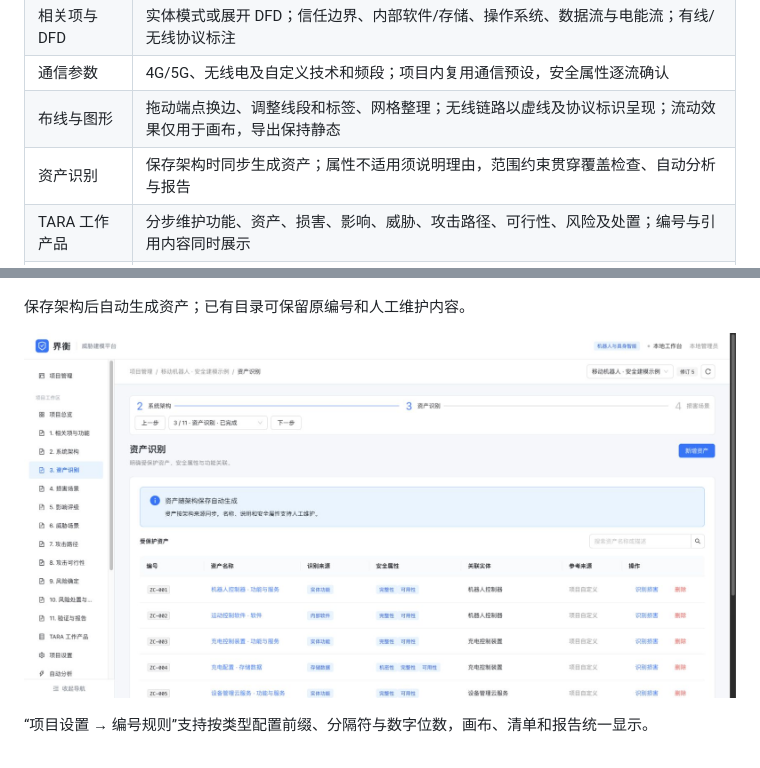
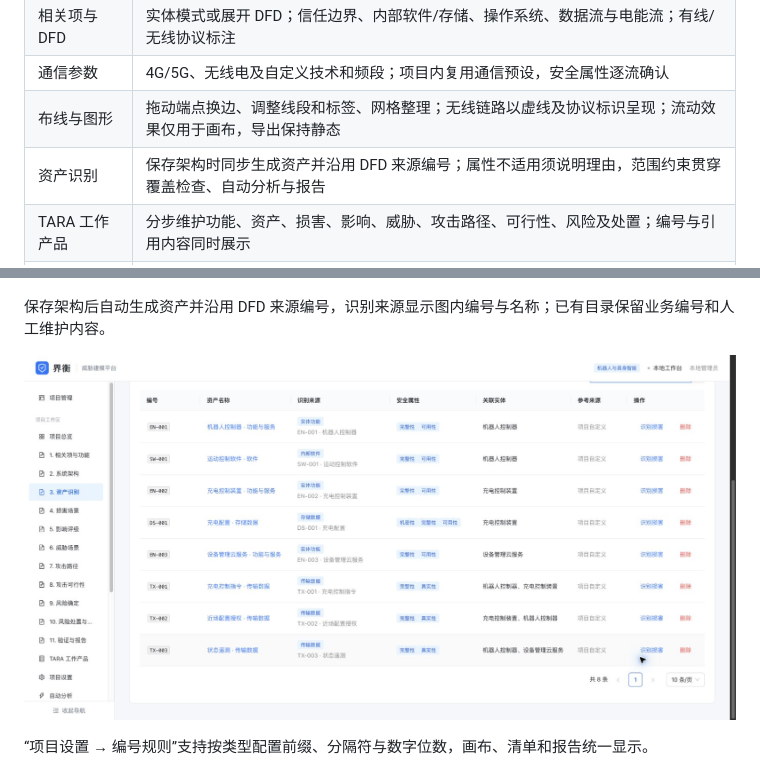
Before and after one commit to GoubaLab/TARA_JieHeng, a Markdown page: README.md, 2 parts joined by grey strips. Rendered like a GitHub page; pictures changed too: next/docs/screenshots/assets.jpg.

```diff
--- a/README.md
+++ b/README.md
@@ -10,7 +10,7 @@
 | 相关项与 DFD | 实体模式或展开 DFD；信任边界、内部软件/存储、操作系统、数据流与电能流；有线/无线协议标注 |
 | 通信参数 | 4G/5G、无线电及自定义技术和频段；项目内复用通信预设，安全属性逐流确认 |
 | 布线与图形 | 拖动端点换边、调整线段和标签、网格整理；无线链路以虚线及协议标识呈现；流动效果仅用于画布，导出保持静态 |
-| 资产识别 | 保存架构时同步生成资产；属性不适用须说明理由，范围约束贯穿覆盖检查、自动分析与报告 |
+| 资产识别 | 保存架构时同步生成资产并沿用 DFD 来源编号；属性不适用须说明理由，范围约束贯穿覆盖检查、自动分析与报告 |
 | TARA 工作产品 | 分步维护功能、资产、损害、影响、威胁、攻击路径、可行性、风险及处置；编号与引用内容同时展示 |
 | 风险方法 | SFOP 四维分级准则、项目方法与标准参考；五因子档位或攻击向量评级，缺项时阻止风险结论 |
 | 处置与验证 | 区分残余风险目标和已验证结果；依据变化后需复核；草案可独立放弃；删除检查关联依赖，并自动保存可恢复的项目版本 |
@@ -46,7 +46,7 @@
 
 ![项目通信预设](next/docs/screenshots/communication-settings.jpg)
 
-保存架构后自动生成资产；已有目录可保留原编号和人工维护内容。
+保存架构后自动生成资产并沿用 DFD 来源编号，识别来源显示图内编号与名称；已有目录保留业务编号和人工维护内容。
 
 ![自动资产清单](next/docs/screenshots/assets.jpg)
 
```
Also changed, not shown: next/API_CONVENTIONS.md (+4 -0 lines), next/README.md (+2 -0 lines), 14 other files.
